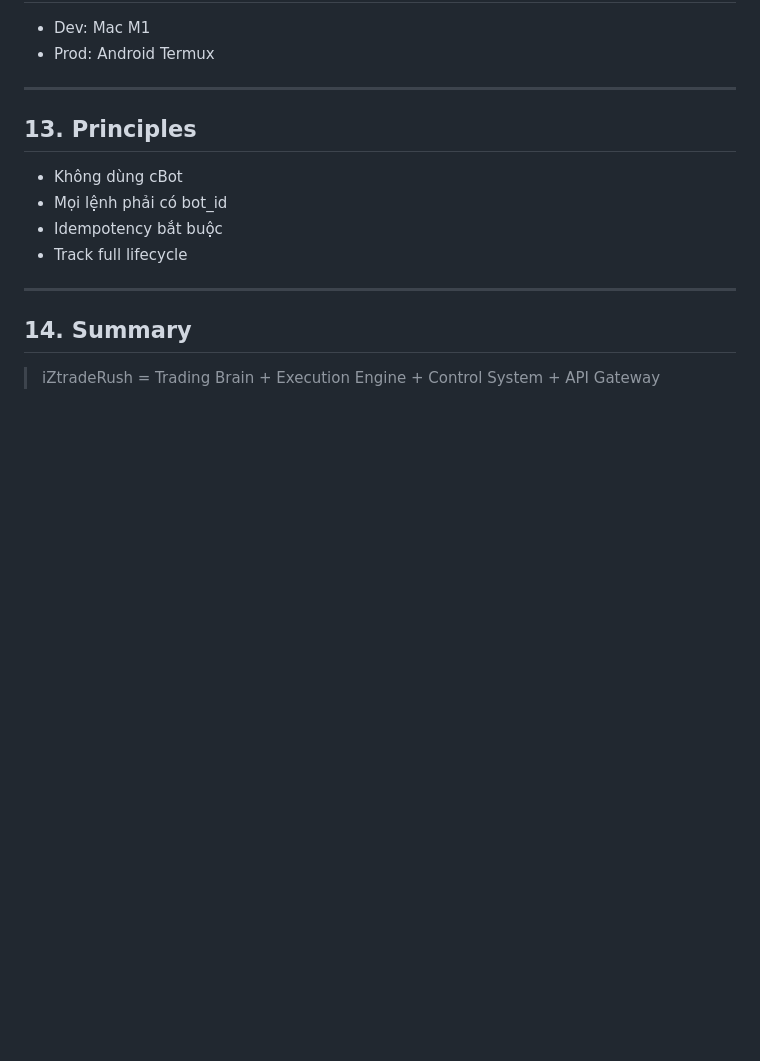
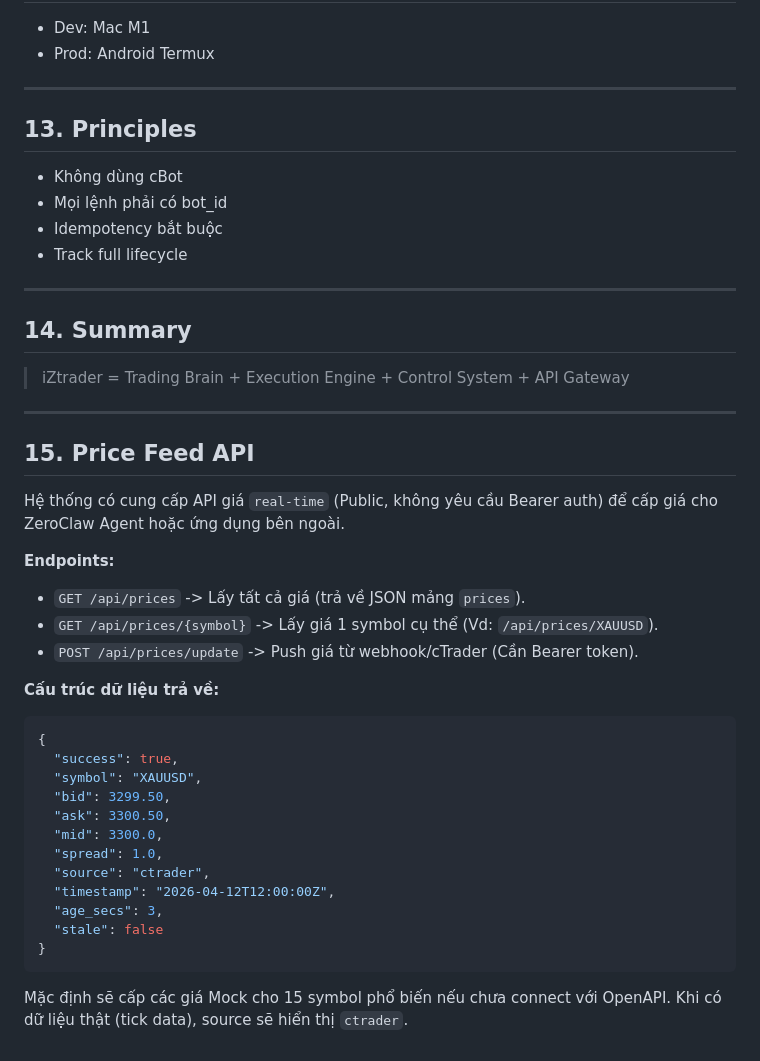
Before and after one commit to tradekiemcom/ZeroClaw-Android, a Markdown page: ctrader/iztrade.md, the part around the change. GitHub-like rendering; blank space fills up the shorter version.

Commit message:
docs: Update iztrade.md with Price Feed API segment

````diff
--- a/ctrader/iztrade.md
+++ b/ctrader/iztrade.md
@@ -332,4 +332,32 @@ curl -sL ctrader.tradekiem.com | bash
 
 ## 14. Summary
 
-> iZtradeRush = Trading Brain + Execution Engine + Control System + API Gateway
+> iZtrader = Trading Brain + Execution Engine + Control System + API Gateway
+
+---
+
+## 15. Price Feed API
+
+Hệ thống có cung cấp API giá `real-time` (Public, không yêu cầu Bearer auth) để cấp giá cho ZeroClaw Agent hoặc ứng dụng bên ngoài.
+
+**Endpoints:**
+- `GET /api/prices` -> Lấy tất cả giá (trả về JSON mảng `prices`).
+- `GET /api/prices/{symbol}` -> Lấy giá 1 symbol cụ thể (Vd: `/api/prices/XAUUSD`).
+- `POST /api/prices/update` -> Push giá từ webhook/cTrader (Cần Bearer token).
+
+**Cấu trúc dữ liệu trả về:**
+```json
+{
+  "success": true,
+  "symbol": "XAUUSD",
+  "bid": 3299.50,
+  "ask": 3300.50,
+  "mid": 3300.0,
+  "spread": 1.0,
+  "source": "ctrader",
+  "timestamp": "2026-04-12T12:00:00Z",
+  "age_secs": 3,
+  "stale": false
+}
+```
+Mặc định sẽ cấp các giá Mock cho 15 symbol phổ biến nếu chưa connect với OpenAPI. Khi có dữ liệu thật (tick data), source sẽ hiển thị `ctrader`.
````
